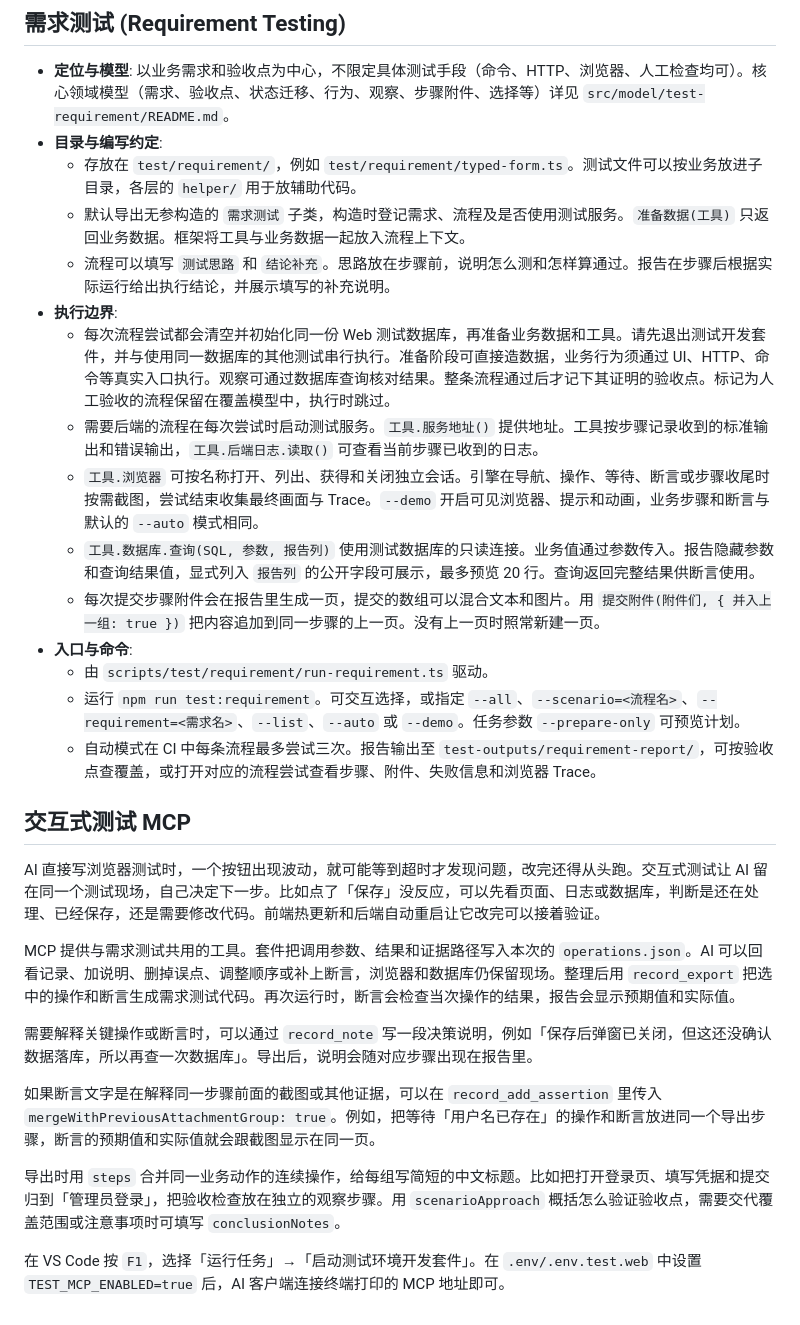
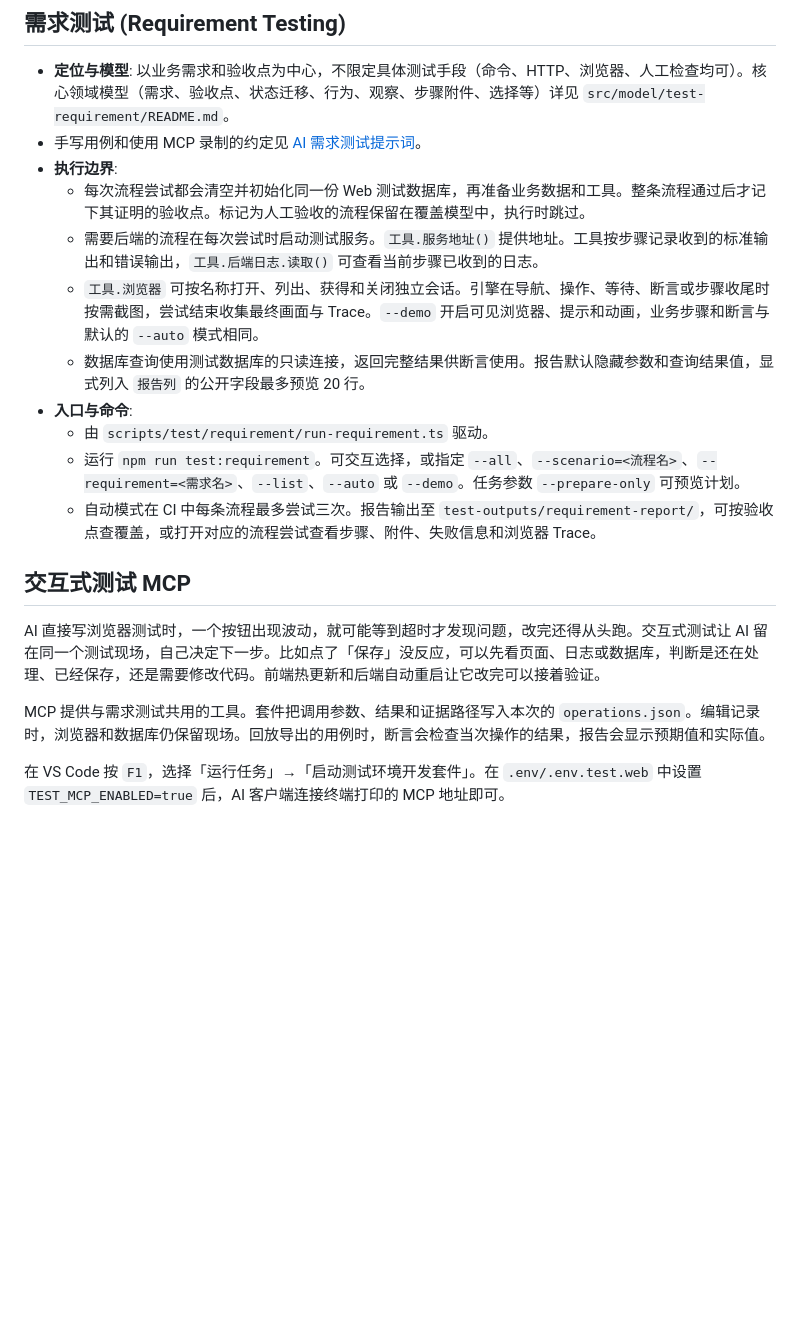
Before and after one commit to lsby/android-smb, a Markdown page: doc/framework/testing.md, the part around the change. GitHub-like rendering; blank space fills up the shorter version.

Commit message:
docs: 添加 AI 需求测试提示词

```diff
--- a/doc/framework/testing.md
+++ b/doc/framework/testing.md
@@ -23,16 +23,12 @@
 ## 需求测试 (Requirement Testing)
 
 - **定位与模型**: 以业务需求和验收点为中心，不限定具体测试手段（命令、HTTP、浏览器、人工检查均可）。核心领域模型（需求、验收点、状态迁移、行为、观察、步骤附件、选择等）详见 `src/model/test-requirement/README.md`。
-- **目录与编写约定**:
-  - 存放在 `test/requirement/`，例如 `test/requirement/typed-form.ts`。测试文件可以按业务放进子目录，各层的 `helper/` 用于放辅助代码。
-  - 默认导出无参构造的 `需求测试` 子类，构造时登记需求、流程及是否使用测试服务。`准备数据(工具)` 只返回业务数据。框架将工具与业务数据一起放入流程上下文。
-  - 流程可以填写 `测试思路` 和 `结论补充`。思路放在步骤前，说明怎么测和怎样算通过。报告在步骤后根据实际运行给出执行结论，并展示填写的补充说明。
+- 手写用例和使用 MCP 录制的约定见 [AI 需求测试提示词](requirement-test-ai.md)。
 - **执行边界**:
-  - 每次流程尝试都会清空并初始化同一份 Web 测试数据库，再准备业务数据和工具。请先退出测试开发套件，并与使用同一数据库的其他测试串行执行。准备阶段可直接造数据，业务行为须通过 UI、HTTP、命令等真实入口执行。观察可通过数据库查询核对结果。整条流程通过后才记下其证明的验收点。标记为人工验收的流程保留在覆盖模型中，执行时跳过。
+  - 每次流程尝试都会清空并初始化同一份 Web 测试数据库，再准备业务数据和工具。整条流程通过后才记下其证明的验收点。标记为人工验收的流程保留在覆盖模型中，执行时跳过。
   - 需要后端的流程在每次尝试时启动测试服务。`工具.服务地址()` 提供地址。工具按步骤记录收到的标准输出和错误输出，`工具.后端日志.读取()` 可查看当前步骤已收到的日志。
   - `工具.浏览器` 可按名称打开、列出、获得和关闭独立会话。引擎在导航、操作、等待、断言或步骤收尾时按需截图，尝试结束收集最终画面与 Trace。`--demo` 开启可见浏览器、提示和动画，业务步骤和断言与默认的 `--auto` 模式相同。
-  - `工具.数据库.查询(SQL, 参数, 报告列)` 使用测试数据库的只读连接。业务值通过参数传入。报告隐藏参数和查询结果值，显式列入 `报告列` 的公开字段可展示，最多预览 20 行。查询返回完整结果供断言使用。
-  - 每次提交步骤附件会在报告里生成一页，提交的数组可以混合文本和图片。用 `提交附件(附件们, { 并入上一组: true })` 把内容追加到同一步骤的上一页。没有上一页时照常新建一页。
+  - 数据库查询使用测试数据库的只读连接，返回完整结果供断言使用。报告默认隐藏参数和查询结果值，显式列入 `报告列` 的公开字段最多预览 20 行。
 - **入口与命令**:
   - 由 `scripts/test/requirement/run-requirement.ts` 驱动。
   - 运行 `npm run test:requirement`。可交互选择，或指定 `--all`、`--scenario=<流程名>`、`--requirement=<需求名>`、`--list`、`--auto` 或 `--demo`。任务参数 `--prepare-only` 可预览计划。
@@ -42,12 +38,6 @@
 
 AI 直接写浏览器测试时，一个按钮出现波动，就可能等到超时才发现问题，改完还得从头跑。交互式测试让 AI 留在同一个测试现场，自己决定下一步。比如点了「保存」没反应，可以先看页面、日志或数据库，判断是还在处理、已经保存，还是需要修改代码。前端热更新和后端自动重启让它改完可以接着验证。
 
-MCP 提供与需求测试共用的工具。套件把调用参数、结果和证据路径写入本次的 `operations.json`。AI 可以回看记录、加说明、删掉误点、调整顺序或补上断言，浏览器和数据库仍保留现场。整理后用 `record_export` 把选中的操作和断言生成需求测试代码。再次运行时，断言会检查当次操作的结果，报告会显示预期值和实际值。
-
-需要解释关键操作或断言时，可以通过 `record_note` 写一段决策说明，例如「保存后弹窗已关闭，但这还没确认数据落库，所以再查一次数据库」。导出后，说明会随对应步骤出现在报告里。
-
-如果断言文字是在解释同一步骤前面的截图或其他证据，可以在 `record_add_assertion` 里传入 `mergeWithPreviousAttachmentGroup: true`。例如，把等待「用户名已存在」的操作和断言放进同一个导出步骤，断言的预期值和实际值就会跟截图显示在同一页。
-
-导出时用 `steps` 合并同一业务动作的连续操作，给每组写简短的中文标题。比如把打开登录页、填写凭据和提交归到「管理员登录」，把验收检查放在独立的观察步骤。用 `scenarioApproach` 概括怎么验证验收点，需要交代覆盖范围或注意事项时可填写 `conclusionNotes`。
+MCP 提供与需求测试共用的工具。套件把调用参数、结果和证据路径写入本次的 `operations.json`。编辑记录时，浏览器和数据库仍保留现场。回放导出的用例时，断言会检查当次操作的结果，报告会显示预期值和实际值。
 
 在 VS Code 按 `F1`，选择「运行任务」→「启动测试环境开发套件」。在 `.env/.env.test.web` 中设置 `TEST_MCP_ENABLED=true` 后，AI 客户端连接终端打印的 MCP 地址即可。
```
Also changed, not shown: AGENTS.md (+1 -0 lines), doc/framework/requirement-test-ai.md (added, +41 -0 lines).
